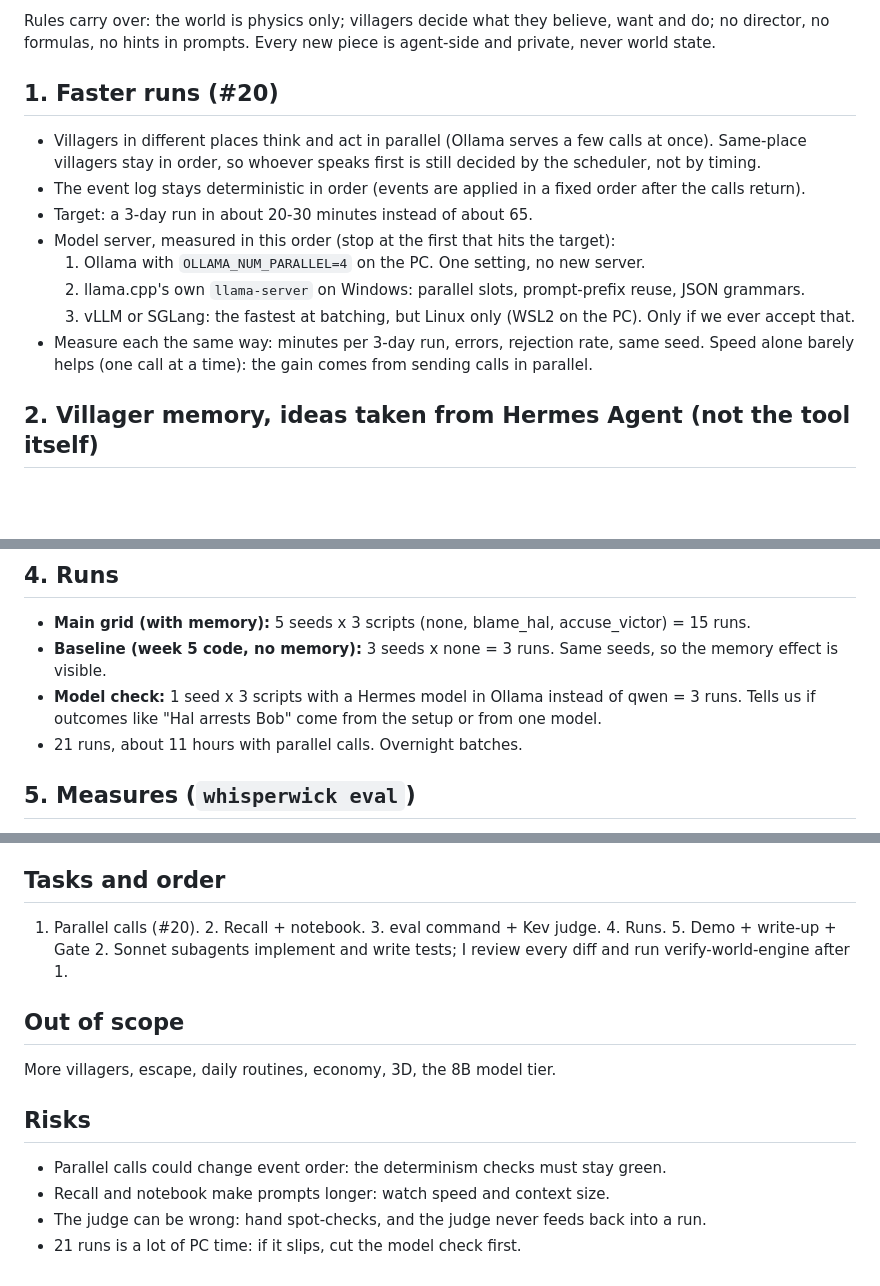
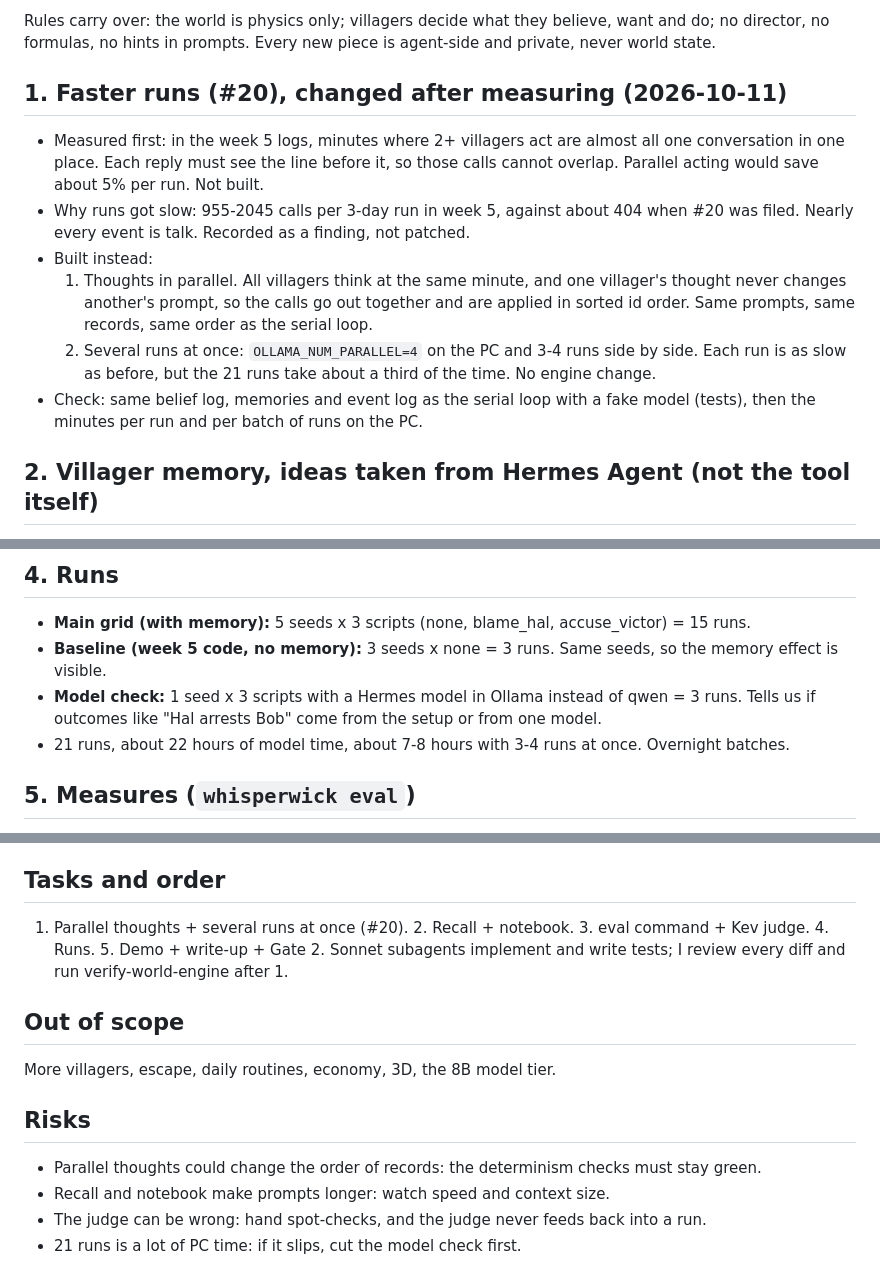
Before and after one commit to Soba101/whisperwick, a Markdown page: docs/week6-plan.md, 3 parts joined by grey strips. GitHub-like rendering; blank space fills up the shorter version.

Commit message:
Week 6 plan: measured #20; parallel thoughts and several runs at once instead of parallel acting

```diff
--- a/docs/week6-plan.md
+++ b/docs/week6-plan.md
@@ -18,17 +18,20 @@ coherence, % of beliefs with a valid source and the memory-slip rate, and a Gate
 Rules carry over: the world is physics only; villagers decide what they believe, want and do;
 no director, no formulas, no hints in prompts. Every new piece is agent-side and private, never world state.
 
-## 1. Faster runs (#20)
-- Villagers in different places think and act in parallel (Ollama serves a few calls at once).
-  Same-place villagers stay in order, so whoever speaks first is still decided by the scheduler, not by timing.
-- The event log stays deterministic in order (events are applied in a fixed order after the calls return).
-- Target: a 3-day run in about 20-30 minutes instead of about 65.
-- Model server, measured in this order (stop at the first that hits the target):
-  1. Ollama with `OLLAMA_NUM_PARALLEL=4` on the PC. One setting, no new server.
-  2. llama.cpp's own `llama-server` on Windows: parallel slots, prompt-prefix reuse, JSON grammars.
-  3. vLLM or SGLang: the fastest at batching, but Linux only (WSL2 on the PC). Only if we ever accept that.
-- Measure each the same way: minutes per 3-day run, errors, rejection rate, same seed.
-  Speed alone barely helps (one call at a time): the gain comes from sending calls in parallel.
+## 1. Faster runs (#20), changed after measuring (2026-10-11)
+- Measured first: in the week 5 logs, minutes where 2+ villagers act are almost all one
+  conversation in one place. Each reply must see the line before it, so those calls cannot overlap.
+  Parallel acting would save about 5% per run. Not built.
+- Why runs got slow: 955-2045 calls per 3-day run in week 5, against about 404 when #20 was filed.
+  Nearly every event is talk. Recorded as a finding, not patched.
+- Built instead:
+  1. Thoughts in parallel. All villagers think at the same minute, and one villager's thought never
+     changes another's prompt, so the calls go out together and are applied in sorted id order.
+     Same prompts, same records, same order as the serial loop.
+  2. Several runs at once: `OLLAMA_NUM_PARALLEL=4` on the PC and 3-4 runs side by side.
+     Each run is as slow as before, but the 21 runs take about a third of the time. No engine change.
+- Check: same belief log, memories and event log as the serial loop with a fake model (tests),
+  then the minutes per run and per batch of runs on the PC.
 
 ## 2. Villager memory, ideas taken from Hermes Agent (not the tool itself)
 - **Recall:** a private choice, `recall <words>`. The villager searches its own memories (full-text)
@@ -55,7 +58,7 @@ no director, no formulas, no hints in prompts. Every new piece is agent-side and
 - **Baseline (week 5 code, no memory):** 3 seeds x none = 3 runs. Same seeds, so the memory effect is visible.
 - **Model check:** 1 seed x 3 scripts with a Hermes model in Ollama instead of qwen = 3 runs.
   Tells us if outcomes like "Hal arrests Bob" come from the setup or from one model.
-- 21 runs, about 11 hours with parallel calls. Overnight batches.
+- 21 runs, about 22 hours of model time, about 7-8 hours with 3-4 runs at once. Overnight batches.
 
 ## 5. Measures (`whisperwick eval`)
 - Outcome per run (world facts only): who is held at the end, right / wrong / nobody.
@@ -76,14 +79,14 @@ no director, no formulas, no hints in prompts. Every new piece is agent-side and
 - **STOP:** stories are incoherent or untraceable.
 
 ## Tasks and order
-1. Parallel calls (#20). 2. Recall + notebook. 3. eval command + Kev judge. 4. Runs. 5. Demo + write-up + Gate 2.
+1. Parallel thoughts + several runs at once (#20). 2. Recall + notebook. 3. eval command + Kev judge. 4. Runs. 5. Demo + write-up + Gate 2.
 Sonnet subagents implement and write tests; I review every diff and run verify-world-engine after 1.
 
 ## Out of scope
 More villagers, escape, daily routines, economy, 3D, the 8B model tier.
 
 ## Risks
-- Parallel calls could change event order: the determinism checks must stay green.
+- Parallel thoughts could change the order of records: the determinism checks must stay green.
 - Recall and notebook make prompts longer: watch speed and context size.
 - The judge can be wrong: hand spot-checks, and the judge never feeds back into a run.
 - 21 runs is a lot of PC time: if it slips, cut the model check first.
```
